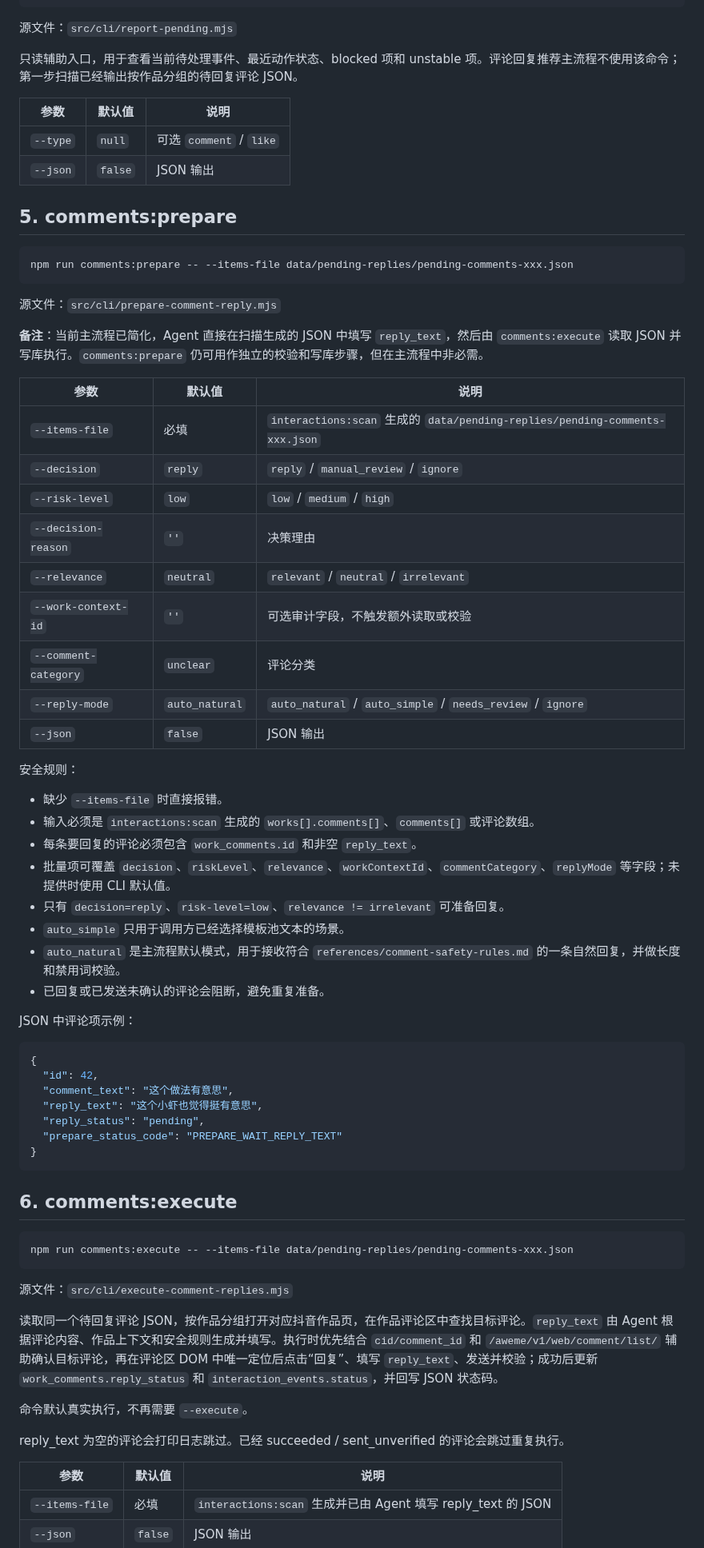
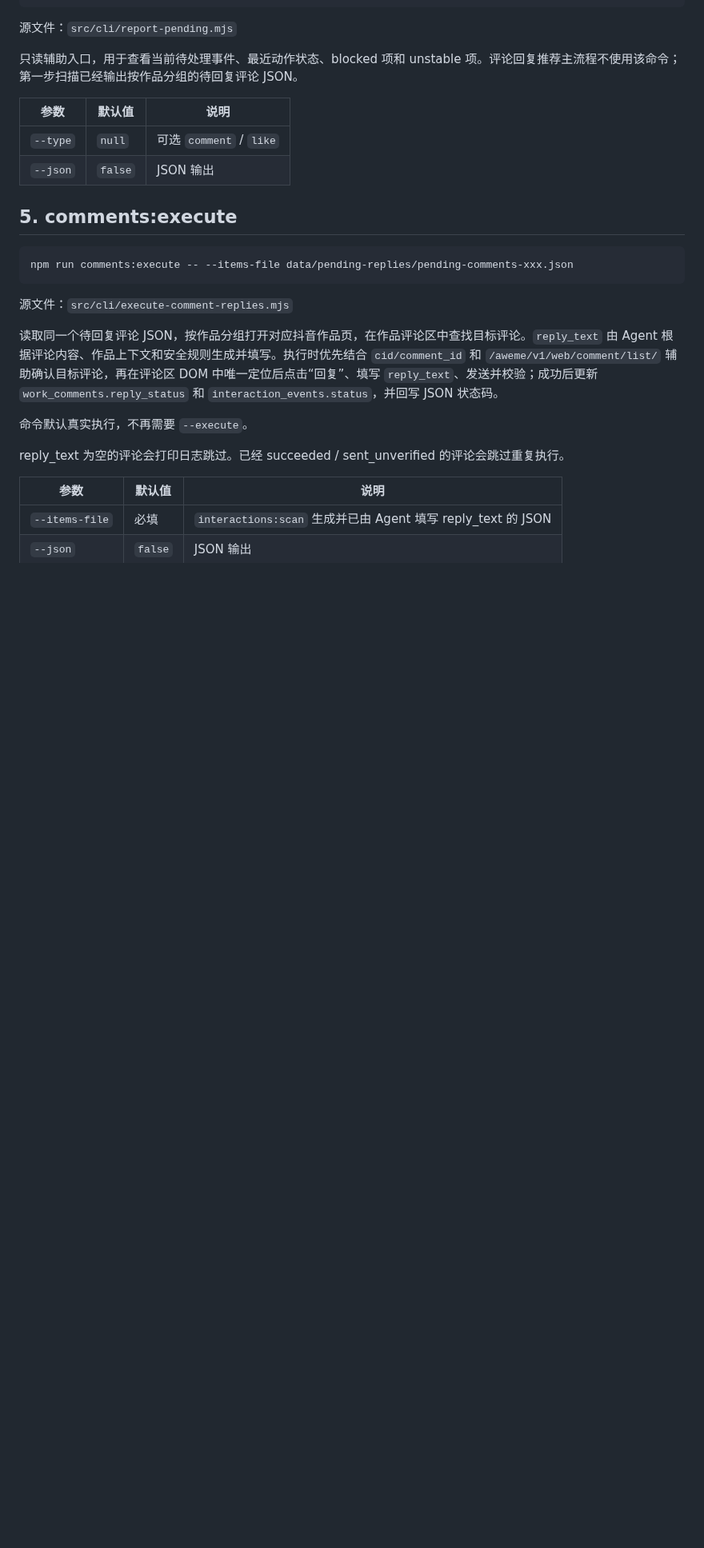
Before and after one commit to breezePeak/li_shang_wang_lai, a Markdown page: docs/COMMANDS.md, the part around one of its changes. Shown at 80% size. Drawn GitHub-style; blank space fills up the shorter version.

````diff
--- a/docs/COMMANDS.md
+++ b/docs/COMMANDS.md
@@ -114,52 +112,7 @@ npm run actions:pending -- --type comment --json
 | `--type` | `null` | 可选 `comment` / `like` |
 | `--json` | `false` | JSON 输出 |
 
-## 5. comments:prepare
-
-```bash
-npm run comments:prepare -- --items-file data/pending-replies/pending-comments-xxx.json
-```
-
-源文件：`src/cli/prepare-comment-reply.mjs`
-
-**备注**：当前主流程已简化，Agent 直接在扫描生成的 JSON 中填写 `reply_text`，然后由 `comments:execute` 读取 JSON 并写库执行。`comments:prepare` 仍可用作独立的校验和写库步骤，但在主流程中非必需。
-
-| 参数 | 默认值 | 说明 |
-|---|---|---|
-| `--items-file` | 必填 | `interactions:scan` 生成的 `data/pending-replies/pending-comments-xxx.json` |
-| `--decision` | `reply` | `reply` / `manual_review` / `ignore` |
-| `--risk-level` | `low` | `low` / `medium` / `high` |
-| `--decision-reason` | `''` | 决策理由 |
-| `--relevance` | `neutral` | `relevant` / `neutral` / `irrelevant` |
-| `--work-context-id` | `''` | 可选审计字段，不触发额外读取或校验 |
-| `--comment-category` | `unclear` | 评论分类 |
-| `--reply-mode` | `auto_natural` | `auto_natural` / `auto_simple` / `needs_review` / `ignore` |
-| `--json` | `false` | JSON 输出 |
-
-安全规则：
-
-- 缺少 `--items-file` 时直接报错。
-- 输入必须是 `interactions:scan` 生成的 `works[].comments[]`、`comments[]` 或评论数组。
-- 每条要回复的评论必须包含 `work_comments.id` 和非空 `reply_text`。
-- 批量项可覆盖 `decision`、`riskLevel`、`relevance`、`workContextId`、`commentCategory`、`replyMode` 等字段；未提供时使用 CLI 默认值。
-- 只有 `decision=reply`、`risk-level=low`、`relevance != irrelevant` 可准备回复。
-- `auto_simple` 只用于调用方已经选择模板池文本的场景。
-- `auto_natural` 是主流程默认模式，用于接收符合 `references/comment-safety-rules.md` 的一条自然回复，并做长度和禁用词校验。
-- 已回复或已发送未确认的评论会阻断，避免重复准备。
-
-JSON 中评论项示例：
-
-```json
-{
-  "id": 42,
-  "comment_text": "这个做法有意思",
-  "reply_text": "这个小虾也觉得挺有意思",
-  "reply_status": "pending",
-  "prepare_status_code": "PREPARE_WAIT_REPLY_TEXT"
-}
-```
-
-## 6. comments:execute
+## 5. comments:execute
 
 ```bash
 npm run comments:execute -- --items-file data/pending-replies/pending-comments-xxx.json
````
Also changed, not shown: other parts of docs/COMMANDS.md (+14 -83 lines).
